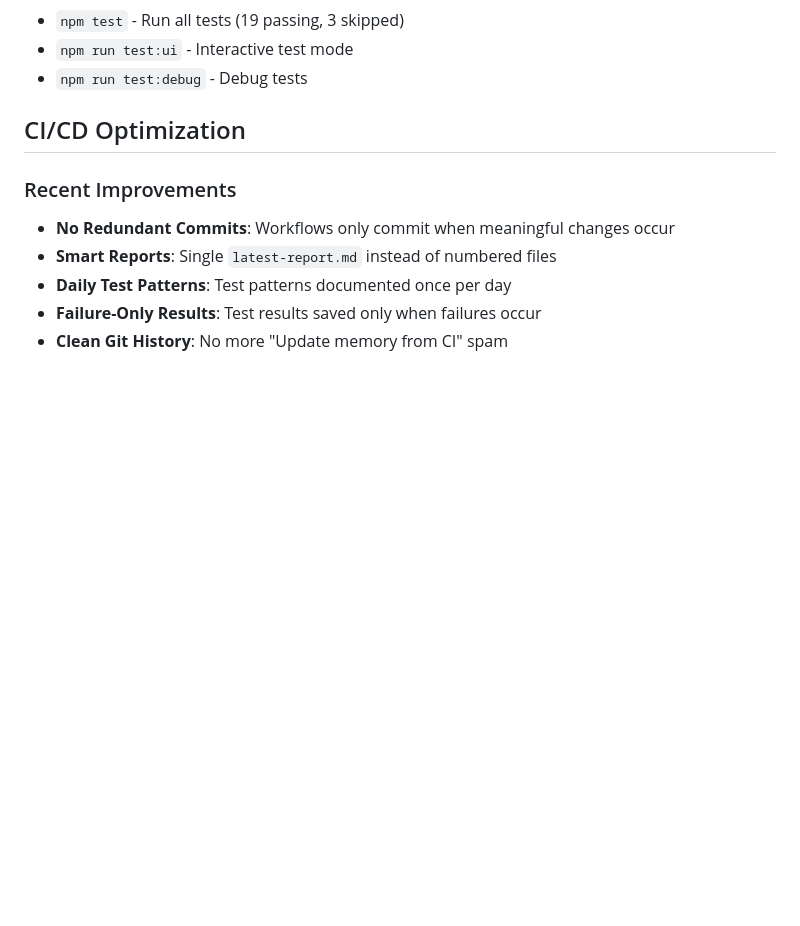
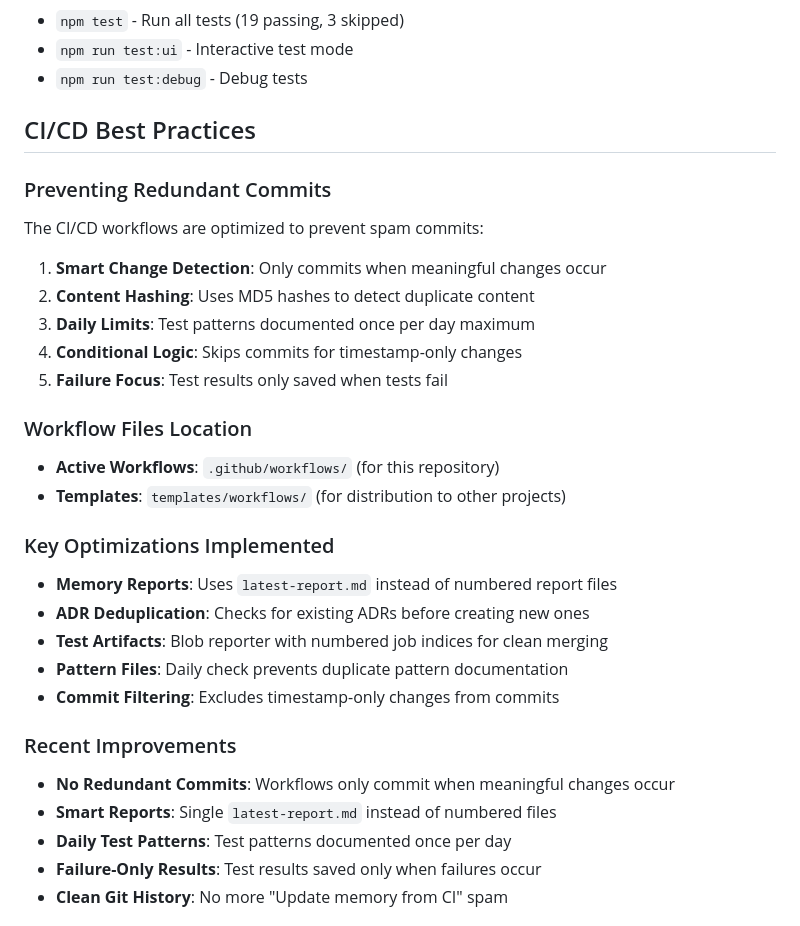
Before and after one commit to Ancient23/MultiAgent-Claude, a Markdown page: CLAUDE.md, the part around the change. GitHub-like rendering; blank space fills up the shorter version.

Commit message:
Update CLAUDE.md
1. README.md enhancements:
    - More detailed workflow descriptions highlighting optimization features
    - Specific shard counts and technical details
    - Clear explanation of anti-spam measures
  2. CLAUDE.md additions:
    - New "CI/CD Best Practices" section
    - Detailed explanation of redundant commit prevention
    - Workflow file locations clarified
    - Key optimizations documented
    - Maintained the recent improvements list

```diff
--- a/CLAUDE.md
+++ b/CLAUDE.md
@@ -278,7 +278,27 @@ execute_plan(plan)
 - `npm run test:ui` - Interactive test mode
 - `npm run test:debug` - Debug tests
 
-## CI/CD Optimization
+## CI/CD Best Practices
+
+### Preventing Redundant Commits
+The CI/CD workflows are optimized to prevent spam commits:
+
+1. **Smart Change Detection**: Only commits when meaningful changes occur
+2. **Content Hashing**: Uses MD5 hashes to detect duplicate content
+3. **Daily Limits**: Test patterns documented once per day maximum
+4. **Conditional Logic**: Skips commits for timestamp-only changes
+5. **Failure Focus**: Test results only saved when tests fail
+
+### Workflow Files Location
+- **Active Workflows**: `.github/workflows/` (for this repository)
+- **Templates**: `templates/workflows/` (for distribution to other projects)
+
+### Key Optimizations Implemented
+- **Memory Reports**: Uses `latest-report.md` instead of numbered report files
+- **ADR Deduplication**: Checks for existing ADRs before creating new ones
+- **Test Artifacts**: Blob reporter with numbered job indices for clean merging
+- **Pattern Files**: Daily check prevents duplicate pattern documentation
+- **Commit Filtering**: Excludes timestamp-only changes from commits
 
 ### Recent Improvements
 - **No Redundant Commits**: Workflows only commit when meaningful changes occur
```
